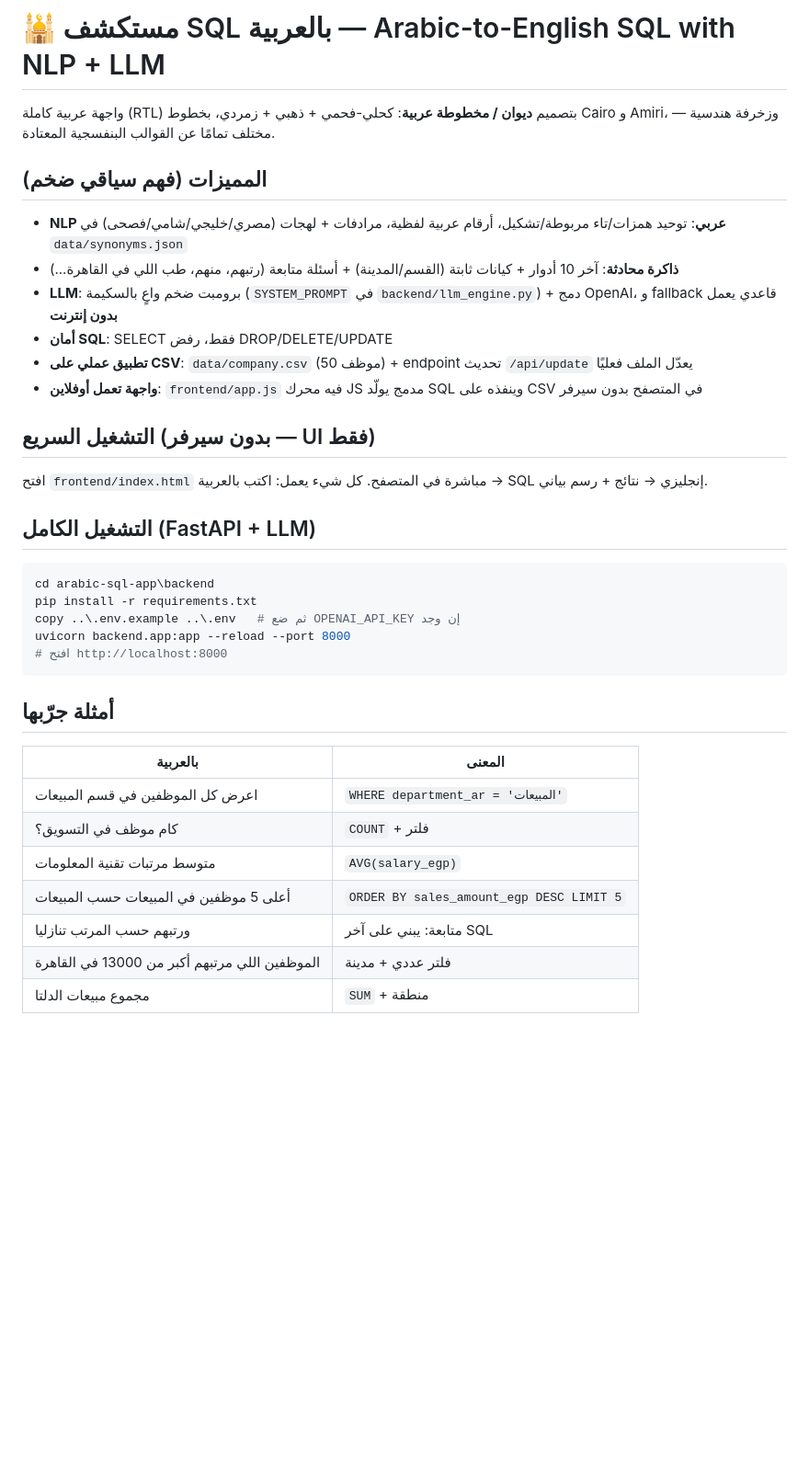
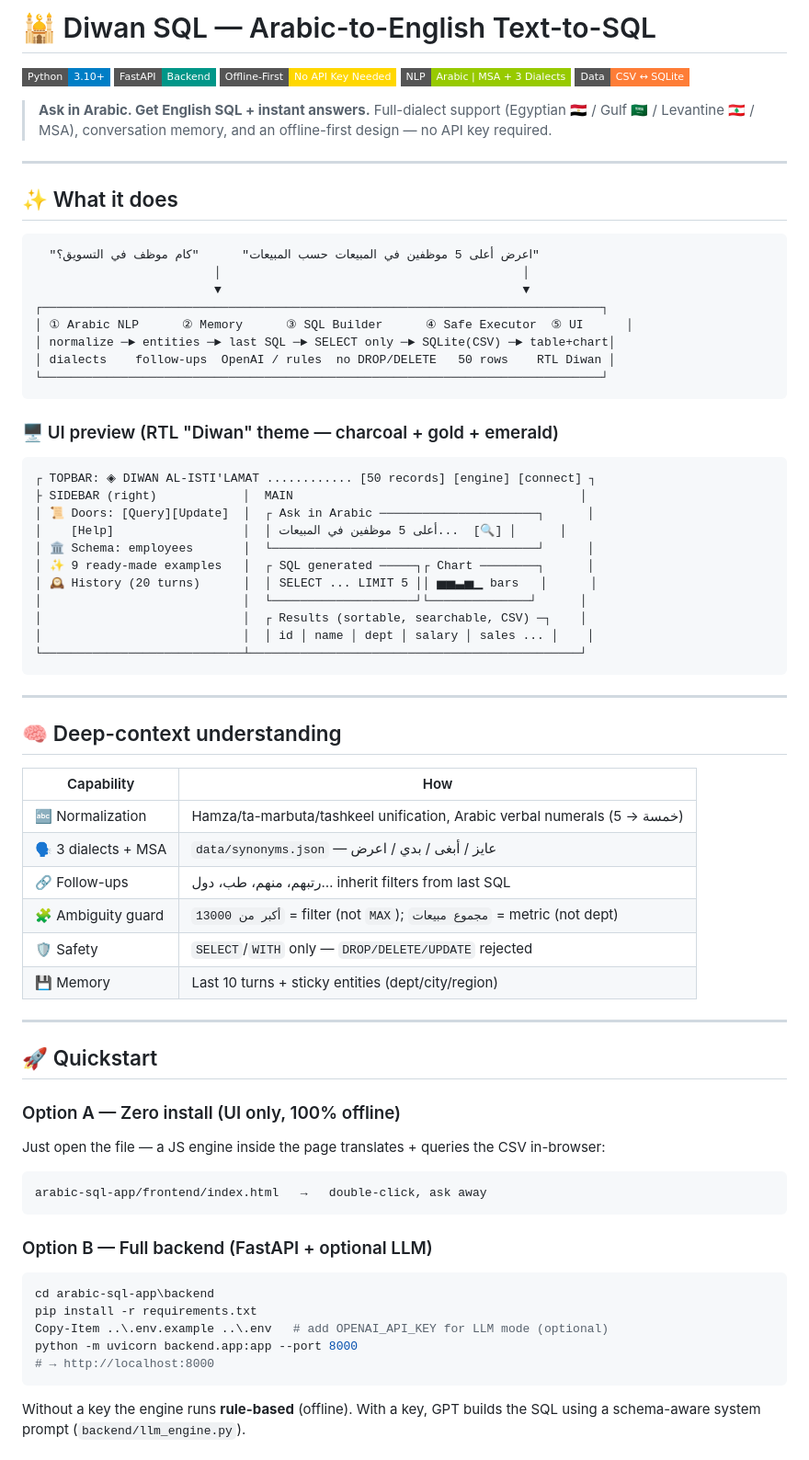
Before and after one commit to Basel-Elhofy/arabic-sql-app, a Markdown page: README.md, the part around one of its changes. Shown at 92% size. Rendered like a GitHub page; badges without logos; blank space fills up the shorter version.

Commit message:
Rewrite README in English with visuals

````diff
--- a/README.md
+++ b/README.md
@@ -1,35 +1,78 @@
-# 🕌 مستكشف SQL بالعربية — Arabic-to-English SQL with NLP + LLM
+# 🕌 Diwan SQL — Arabic-to-English Text-to-SQL
 
-واجهة عربية كاملة (RTL) بتصميم **ديوان / مخطوطة عربية**: كحلي-فحمي + ذهبي + زمردي، بخطوط Cairo و Amiri، وزخرفة هندسية — مختلف تمامًا عن القوالب البنفسجية المعتادة.
+![Python](https://img.shields.io/badge/Python-3.10%2B-blue?style=flat-square&logo=python)
+![FastAPI](https://img.shields.io/badge/FastAPI-Backend-009688?style=flat-square&logo=fastapi)
+![Offline](https://img.shields.io/badge/Offline--First-No%20API%20Key%20Needed-gold?style=flat-square)
+![Arabic NLP](https://img.shields.io/badge/NLP-Arabic%20%7C%20MSA%20%2B%203%20Dialects-green?style=flat-square)
+![CSV](https://img.shields.io/badge/Data-CSV%20%E2%86%94%20SQLite-orange?style=flat-square)
 
-## المميزات (فهم سياقي ضخم)
-- **NLP عربي**: توحيد همزات/تاء مربوطة/تشكيل، أرقام عربية لفظية، مرادفات + لهجات (مصري/خليجي/شامي/فصحى) في `data/synonyms.json`
-- **ذاكرة محادثة**: آخر 10 أدوار + كيانات ثابتة (القسم/المدينة) + أسئلة متابعة (رتبهم، منهم، طب اللي في القاهرة...)
-- **LLM**: برومبت ضخم واعٍ بالسكيمة (`SYSTEM_PROMPT` في `backend/llm_engine.py`) + دمج OpenAI، و fallback قاعدي يعمل **بدون إنترنت**
-- **أمان SQL**: SELECT فقط، رفض DROP/DELETE/UPDATE
-- **تطبيق عملي على CSV**: `data/company.csv` (50 موظف) + endpoint تحديث `/api/update` يعدّل الملف فعليًا
-- **واجهة تعمل أوفلاين**: `frontend/app.js` فيه محرك JS مدمج يولّد SQL وينفذه على CSV في المتصفح بدون سيرفر
+> **Ask in Arabic. Get English SQL + instant answers.**
+> Full-dialect support (Egyptian 🇪🇬 / Gulf 🇸🇦 / Levantine 🇱🇧 / MSA), conversation memory, and an offline-first design — no API key required.
 
-## التشغيل السريع (بدون سيرفر — UI فقط)
-افتح `frontend/index.html` مباشرة في المتصفح. كل شيء يعمل: اكتب بالعربية → SQL إنجليزي → نتائج + رسم بياني.
+---
 
-## التشغيل الكامل (FastAPI + LLM)
+## ✨ What it does
+
+```
+  "اعرض أعلى 5 موظفين في المبيعات حسب المبيعات"      "كام موظف في التسويق؟"
+                         │                                          │
+                         ▼                                          ▼
+┌──────────────────────────────────────────────────────────────────────────────┐
+│ ① Arabic NLP      ② Memory      ③ SQL Builder      ④ Safe Executor  ⑤ UI      │
+│ normalize ─► entities ─► last SQL ─► SELECT only ─► SQLite(CSV) ─► table+chart│
+│ dialects    follow-ups  OpenAI / rules  no DROP/DELETE   50 rows    RTL Diwan │
+└──────────────────────────────────────────────────────────────────────────────┘
+```
+
+### 🖥️ UI preview (RTL "Diwan" theme — charcoal + gold + emerald)
+
+```
+┌ TOPBAR: ◈ DIWAN AL-ISTI'LAMAT ............ [50 records] [engine] [connect] ┐
+├ SIDEBAR (right)            │  MAIN                                        │
+│ 📜 Doors: [Query][Update]  │  ┌ Ask in Arabic ──────────────────────┐      │
+│    [Help]                  │  │ أعلى 5 موظفين في المبيعات...  [🔍] │      │
+│ 🏛️ Schema: employees       │  └─────────────────────────────────────┘      │
+│ ✨ 9 ready-made examples   │  ┌ SQL generated ─────┐┌ Chart ────────┐      │
+│ 🕰️ History (20 turns)      │  │ SELECT ... LIMIT 5 ││ ▅▅▃▅▁ bars   │      │
+│                            │  └────────────────────┘└──────────────┘      │
+│                            │  ┌ Results (sortable, searchable, CSV) ─┐    │
+│                            │  │ id │ name │ dept │ salary │ sales ... │    │
+└────────────────────────────┴──────────────────────────────────────────────┘
+```
+
+---
+
+## 🧠 Deep-context understanding
+
+| Capability | How |
+|---|---|
+| 🔤 Normalization | Hamza/ta-marbuta/tashkeel unification, Arabic verbal numerals (خمسة → 5) |
+| 🗣️ 3 dialects + MSA | `data/synonyms.json` — عايز / أبغى / بدي / اعرض |
+| 🔗 Follow-ups | رتبهم، منهم، طب، دول… inherit filters from last SQL |
+| 🧩 Ambiguity guard | `أكبر من 13000` = filter (not `MAX`); `مجموع مبيعات` = metric (not dept) |
+| 🛡️ Safety | `SELECT`/`WITH` only — `DROP/DELETE/UPDATE` rejected |
+| 💾 Memory | Last 10 turns + sticky entities (dept/city/region) |
+
+---
+
+## 🚀 Quickstart
+
+### Option A — Zero install (UI only, 100% offline)
+Just open the file — a JS engine inside the page translates + queries the CSV in-browser:
+
+```
+arabic-sql-app/frontend/index.html   →   double-click, ask away
+```
+
+### Option B — Full backend (FastAPI + optional LLM)
+
 ```powershell
 cd arabic-sql-app\backend
 pip install -r requirements.txt
-copy ..\.env.example ..\.env   # ثم ضع OPENAI_API_KEY إن وجد
-uvicorn backend.app:app --reload --port 8000
-# افتح http://localhost:8000
+Copy-Item ..\.env.example ..\.env   # add OPENAI_API_KEY for LLM mode (optional)
+python -m uvicorn backend.app:app --port 8000
+# → http://localhost:8000
 ```
 
-## أمثلة جرّبها
-| بالعربية | المعنى |
-|---|---|
-| اعرض كل الموظفين في قسم المبيعات | `WHERE department_ar = 'المبيعات'` |
-| كام موظف في التسويق؟ | `COUNT` + فلتر |
-| متوسط مرتبات تقنية المعلومات | `AVG(salary_egp)` |
-| أعلى 5 موظفين في المبيعات حسب المبيعات | `ORDER BY sales_amount_egp DESC LIMIT 5` |
-| ورتبهم حسب المرتب تنازليا | متابعة: يبني على آخر SQL |
-| الموظفين اللي مرتبهم أكبر من 13000 في القاهرة | فلتر عددي + مدينة |
-| مجموع مبيعات الدلتا | `SUM` + منطقة |
+Without a key the engine runs **rule-based** (offline). With a key, GPT builds the SQL using a schema-aware system prompt (`backend/llm_engine.py`).
 
````
Also changed, not shown: other parts of README.md (+69 -15 lines).
